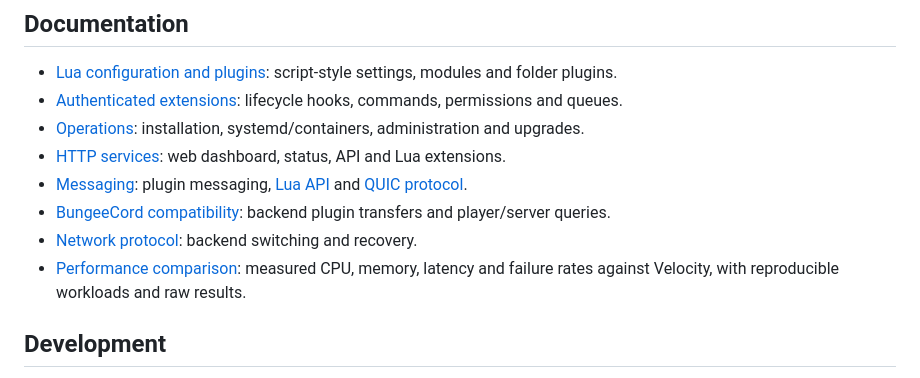
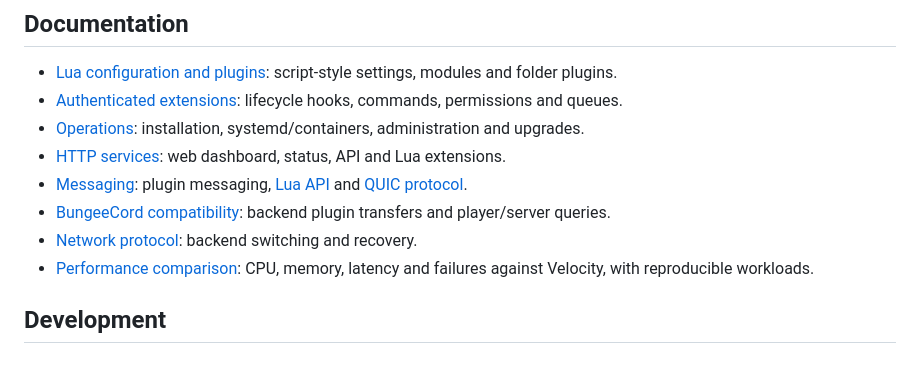
Before and after one commit to Jotrorox/rift, a Markdown page: README.md, the part around the change. Rendered like a GitHub page.

```diff
--- a/README.md
+++ b/README.md
@@ -153,7 +153,7 @@ See the [supported subchannels and configuration](docs/bungeecord.md).
 - [Messaging](docs/messaging.md): plugin messaging, [Lua API](docs/messaging-lua.md) and [QUIC protocol](docs/messaging-protocol.md).
 - [BungeeCord compatibility](docs/bungeecord.md): backend plugin transfers and player/server queries.
 - [Network protocol](docs/network-protocol.md): backend switching and recovery.
-- [Performance comparison](docs/performance.md): measured CPU, memory, latency and failure rates against Velocity, with reproducible workloads and raw results.
+- [Performance comparison](docs/performance.md): CPU, memory, latency and failures against Velocity, with reproducible workloads.
 
 ## Development
 
```
Also changed, not shown: docs/performance.md (+89 -138 lines).
